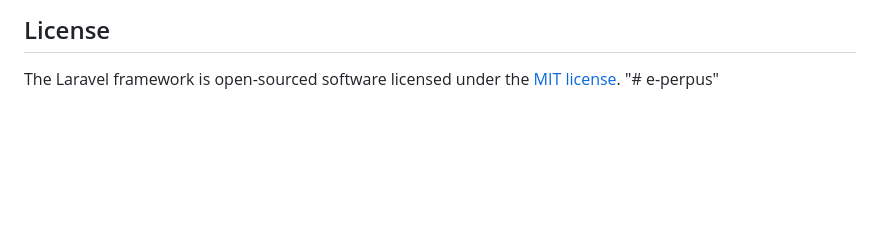
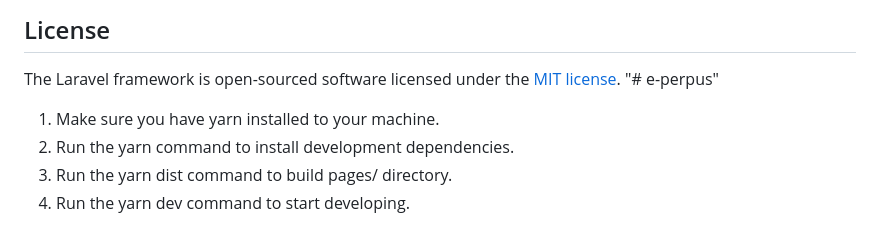
Before and after one commit to ysiin/e-perpus, a Markdown page: README.md, the part around the change. Rendered like a GitHub page; blank space fills up the shorter version.

```diff
--- a/README.md
+++ b/README.md
@@ -65,3 +65,8 @@ If you discover a security vulnerability within Laravel, please send an e-mail t
 
 The Laravel framework is open-sourced software licensed under the [MIT license](https://opensource.org/licenses/MIT).
 "# e-perpus"
+
+1. Make sure you have yarn installed to your machine.
+2. Run the yarn command to install development dependencies.
+3. Run the yarn dist command to build pages/ directory.
+4. Run the yarn dev command to start developing.
```
